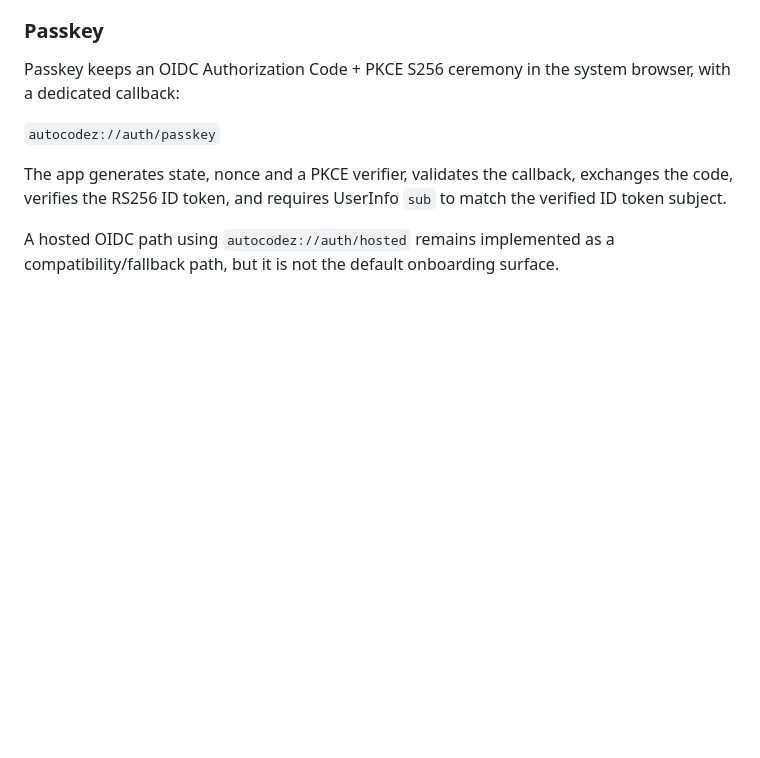
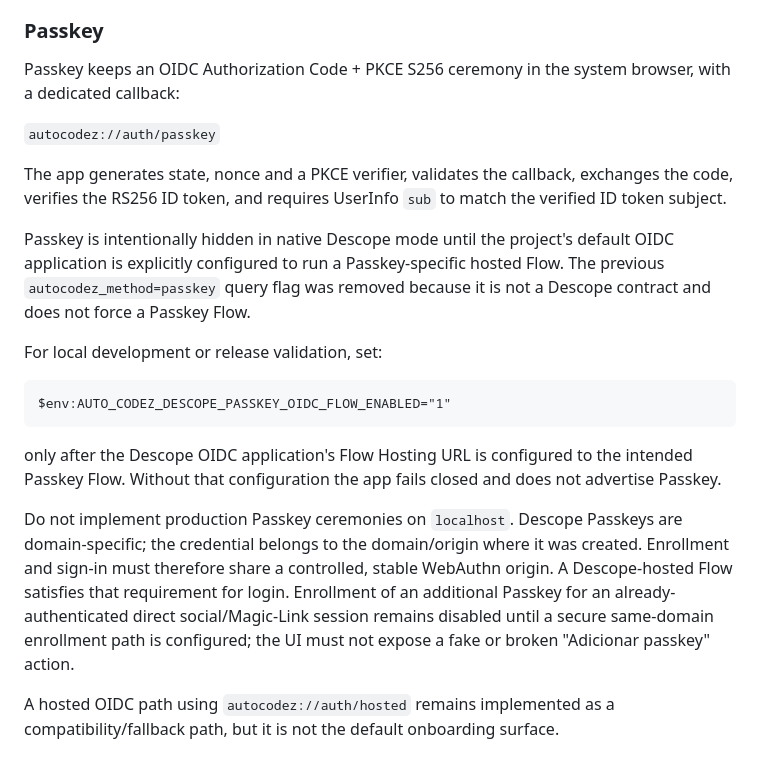
Before and after one commit to Silvaxxxuuuu/Auto-CodeZ-context, a Markdown page: docs/account-authentication.md, the part around the change. GitHub-like rendering; blank space fills up the shorter version.

Commit message:
docs(auth): define truthful Passkey availability

```diff
--- a/docs/account-authentication.md
+++ b/docs/account-authentication.md
@@ -44,6 +44,16 @@ Passkey keeps an OIDC Authorization Code + PKCE S256 ceremony in the system brow
 `autocodez://auth/passkey`
 
 The app generates state, nonce and a PKCE verifier, validates the callback, exchanges the code, verifies the RS256 ID token, and requires UserInfo `sub` to match the verified ID token subject.
+
+Passkey is intentionally hidden in native Descope mode until the project's default OIDC application is explicitly configured to run a Passkey-specific hosted Flow. The previous `autocodez_method=passkey` query flag was removed because it is not a Descope contract and does not force a Passkey Flow.
+
+For local development or release validation, set:
+
+    $env:AUTO_CODEZ_DESCOPE_PASSKEY_OIDC_FLOW_ENABLED="1"
+
+only after the Descope OIDC application's Flow Hosting URL is configured to the intended Passkey Flow. Without that configuration the app fails closed and does not advertise Passkey.
+
+Do not implement production Passkey ceremonies on `localhost`. Descope Passkeys are domain-specific; the credential belongs to the domain/origin where it was created. Enrollment and sign-in must therefore share a controlled, stable WebAuthn origin. A Descope-hosted Flow satisfies that requirement for login. Enrollment of an additional Passkey for an already-authenticated direct social/Magic-Link session remains disabled until a secure same-domain enrollment path is configured; the UI must not expose a fake or broken "Adicionar passkey" action.
 
 A hosted OIDC path using `autocodez://auth/hosted` remains implemented as a compatibility/fallback path, but it is not the default onboarding surface.
 
```
